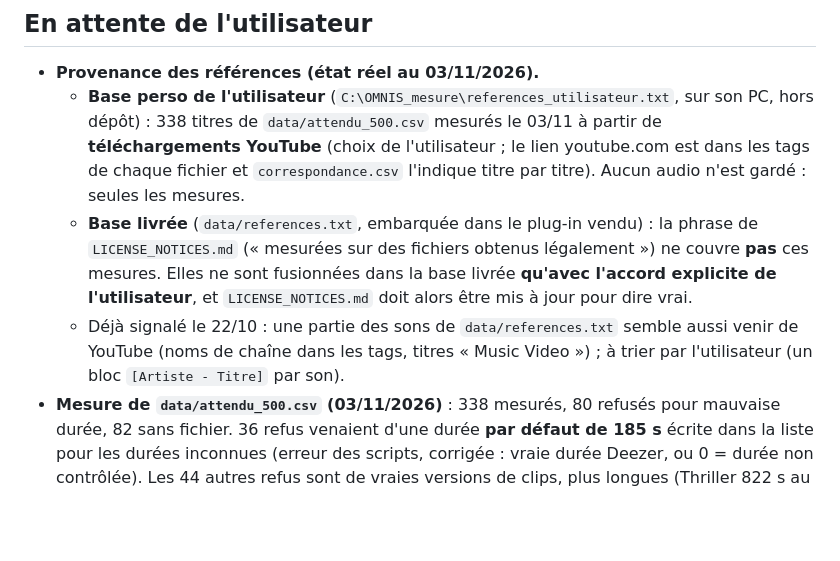
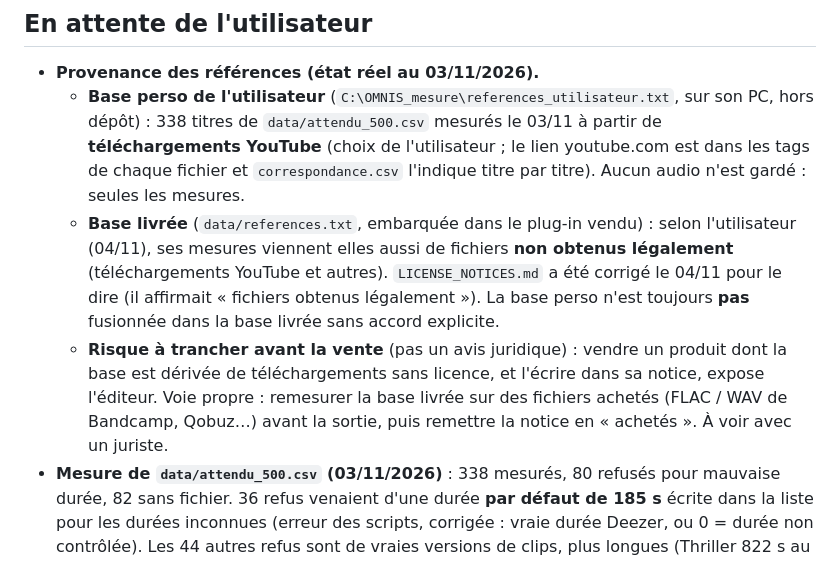
Before and after one commit to mtheo54/Mix-master, a Markdown page: docs/SUIVI.md, the part around the change. Rendered like a GitHub page; blank space fills up the shorter version.

```diff
--- a/docs/SUIVI.md
+++ b/docs/SUIVI.md
@@ -7,13 +7,15 @@
     dépôt) : 338 titres de `data/attendu_500.csv` mesurés le 03/11 à partir de **téléchargements
     YouTube** (choix de l'utilisateur ; le lien youtube.com est dans les tags de chaque fichier et
     `correspondance.csv` l'indique titre par titre). Aucun audio n'est gardé : seules les mesures.
-  - **Base livrée** (`data/references.txt`, embarquée dans le plug-in vendu) : la phrase de
-    `LICENSE_NOTICES.md` (« mesurées sur des fichiers obtenus légalement ») ne couvre **pas** ces
-    mesures. Elles ne sont fusionnées dans la base livrée **qu'avec l'accord explicite de
-    l'utilisateur**, et `LICENSE_NOTICES.md` doit alors être mis à jour pour dire vrai.
-  - Déjà signalé le 22/10 : une partie des sons de `data/references.txt` semble aussi venir de
-    YouTube (noms de chaîne dans les tags, titres « Music Video ») ; à trier par l'utilisateur
-    (un bloc `[Artiste - Titre]` par son).
+  - **Base livrée** (`data/references.txt`, embarquée dans le plug-in vendu) : selon
+    l'utilisateur (04/11), ses mesures viennent elles aussi de fichiers **non obtenus légalement**
+    (téléchargements YouTube et autres). `LICENSE_NOTICES.md` a été corrigé le 04/11 pour le dire
+    (il affirmait « fichiers obtenus légalement »). La base perso n'est toujours **pas** fusionnée
+    dans la base livrée sans accord explicite.
+  - **Risque à trancher avant la vente** (pas un avis juridique) : vendre un produit dont la base
+    est dérivée de téléchargements sans licence, et l'écrire dans sa notice, expose l'éditeur.
+    Voie propre : remesurer la base livrée sur des fichiers achetés (FLAC / WAV de Bandcamp,
+    Qobuz…) avant la sortie, puis remettre la notice en « achetés ». À voir avec un juriste.
 - **Mesure de `data/attendu_500.csv` (03/11/2026)** : 338 mesurés, 80 refusés pour mauvaise
   durée, 82 sans fichier. 36 refus venaient d'une durée **par défaut de 185 s** écrite dans la
   liste pour les durées inconnues (erreur des scripts, corrigée : vraie durée Deezer, ou 0 =
```
Also changed, not shown: LICENSE_NOTICES.md (+9 -2 lines), docs/RAPPORT_TECHNIQUE.md (+8 -7 lines).
